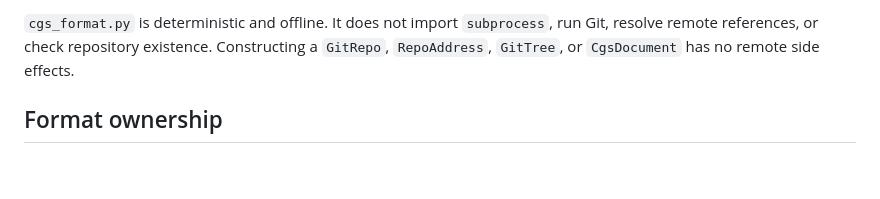
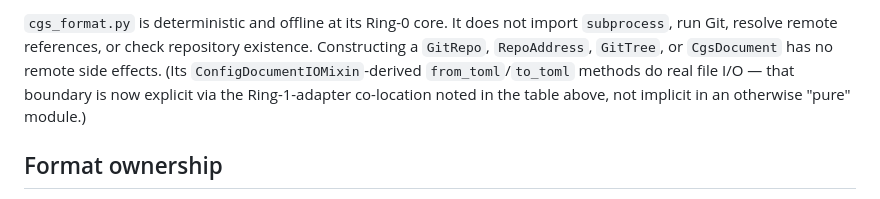
Before and after one commit to flipoyo/ComplexGitSync, a Markdown page: audit.md, the part around one of its changes. Drawn GitHub-style; blank space fills up the shorter version.

````diff
--- a/audit.md
+++ b/audit.md
@@ -43,9 +68,12 @@ CLI values --------> ComplexGitSyncClient.configure() <-------- Python caller
 ```
 
-`cgs_format.py` is deterministic and offline. It does not import `subprocess`,
-run Git, resolve remote references, or check repository existence. Constructing
-a `GitRepo`, `RepoAddress`, `GitTree`, or `CgsDocument` has no remote side
-effects.
+`cgs_format.py` is deterministic and offline at its Ring-0 core. It does not
+import `subprocess`, run Git, resolve remote references, or check repository
+existence. Constructing a `GitRepo`, `RepoAddress`, `GitTree`, or
+`CgsDocument` has no remote side effects. (Its `ConfigDocumentIOMixin`-derived
+`from_toml`/`to_toml` methods do real file I/O — that boundary is now
+explicit via the Ring-1-adapter co-location noted in the table above, not
+implicit in an otherwise "pure" module.)
 
 ## Format ownership
 
````
Also changed, not shown: other parts of audit.md (+42 -17 lines), CLAUDE.md (+15 -4 lines).
